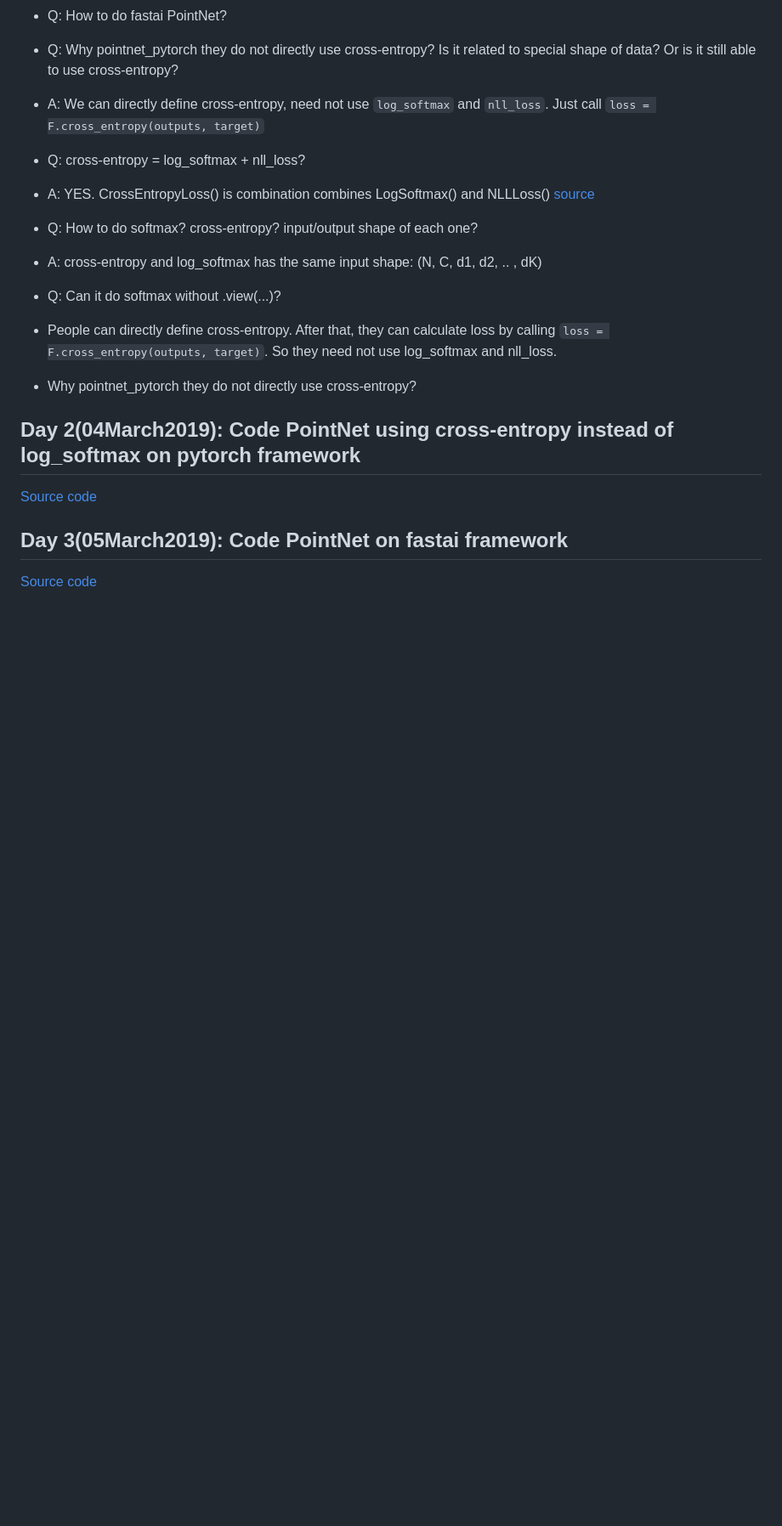
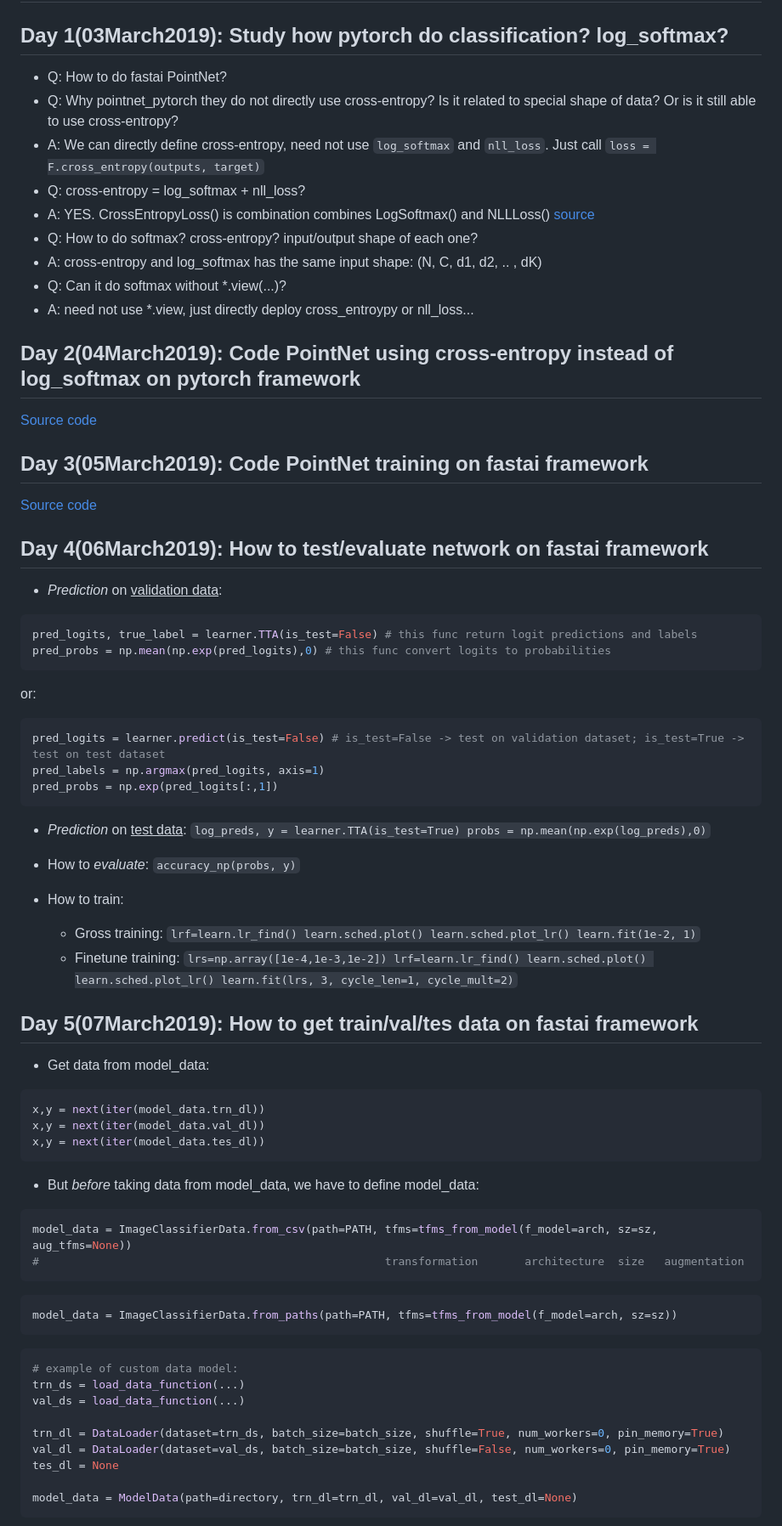
Before and after one commit to minhncedutw/100DaysOfMLCode, a Markdown page: README.md, the part around the change printed below. Shown: that part at 85% size. GitHub-like rendering; blank space fills up the shorter version.

Commit message:
day 6-7

````diff
--- a/README.md
+++ b/README.md
@@ -11,15 +11,79 @@
  [source](https://pytorch.org/docs/stable/nn.html#torch.nn.CrossEntropyLoss)
  - Q: How to do softmax? cross-entropy? input/output shape of each one?
  - A: cross-entropy and log_softmax has the same input shape: (N, C, d1, d2, .. , dK)
- - Q: Can it do softmax without .view(...)?
-
-- People can directly define cross-entropy. After that, they can calculate loss by calling
-`loss = F.cross_entropy(outputs, target)`. So they need not use log_softmax and nll_loss.
-- Why pointnet_pytorch they do not directly use cross-entropy?
+ - Q: Can it do softmax without *.view(...)?
+ - A: need not use *.view, just directly deploy cross_entroypy or nll_loss...
 
 ## Day 2(04March2019): Code PointNet using cross-entropy instead of log_softmax on pytorch framework
 [Source code](https://github.com/minhncedutw/pointnet1_pytorch.git)
 
-## Day 3(05March2019): Code PointNet on fastai framework
+## Day 3(05March2019): Code PointNet training on fastai framework
 [Source code](https://github.com/minhncedutw/pointnet1_fastai.git)
 
+## Day 4(06March2019): How to test/evaluate network on fastai framework
+- *Prediction* on <ins>validation data</ins>:
+```python
+pred_logits, true_label = learner.TTA(is_test=False) # this func return logit predictions and labels
+pred_probs = np.mean(np.exp(pred_logits),0) # this func convert logits to probabilities
+```
+
+or:
+```python
+pred_logits = learner.predict(is_test=False) # is_test=False -> test on validation dataset; is_test=True -> test on test dataset
+pred_labels = np.argmax(pred_logits, axis=1)
+pred_probs = np.exp(pred_logits[:,1])
+```
+
+- *Prediction* on <ins>test data</ins>:
+`
+log_preds, y = learner.TTA(is_test=True)
+probs = np.mean(np.exp(log_preds),0)
+`
+
+- How to *evaluate*:
+`
+accuracy_np(probs, y)
+`
+
+- How to train:
+    + Gross training:
+    `lrf=learn.lr_find()
+     learn.sched.plot()
+     learn.sched.plot_lr()
+     learn.fit(1e-2, 1)`
+    + Finetune training:
+    `lrs=np.array([1e-4,1e-3,1e-2])
+     lrf=learn.lr_find()
+     learn.sched.plot()
+     learn.sched.plot_lr()
+     learn.fit(lrs, 3, cycle_len=1, cycle_mult=2)`
+
+## Day 5(07March2019): How to get train/val/tes data on fastai framework
+
+- Get data from model_data:
+```python
+x,y = next(iter(model_data.trn_dl))
+x,y = next(iter(model_data.val_dl))
+x,y = next(iter(model_data.tes_dl))
+```
+
+- But *before* taking data from model_data, we have to define model_data:
+```python
+model_data = ImageClassifierData.from_csv(path=PATH, tfms=tfms_from_model(f_model=arch, sz=sz, aug_tfms=None))
+#                                                    transformation       architecture  size   augmentation
+```
+```python
+model_data = ImageClassifierData.from_paths(path=PATH, tfms=tfms_from_model(f_model=arch, sz=sz))
+```
+```python
+# example of custom data model:
+trn_ds = load_data_function(...)
+val_ds = load_data_function(...)
+
+trn_dl = DataLoader(dataset=trn_ds, batch_size=batch_size, shuffle=True, num_workers=0, pin_memory=True)
+val_dl = DataLoader(dataset=val_ds, batch_size=batch_size, shuffle=False, num_workers=0, pin_memory=True)
+tes_dl = None
+
+model_data = ModelData(path=directory, trn_dl=trn_dl, val_dl=val_dl, test_dl=None)
+```
+
````
Also changed, not shown: other parts of README.md (+22 -1 lines), day7[fastai.fit]/1.png (added), day7[fastai.fit]/2.png (added), day7[fastai.fit]/3.png (added), 1 other file.
